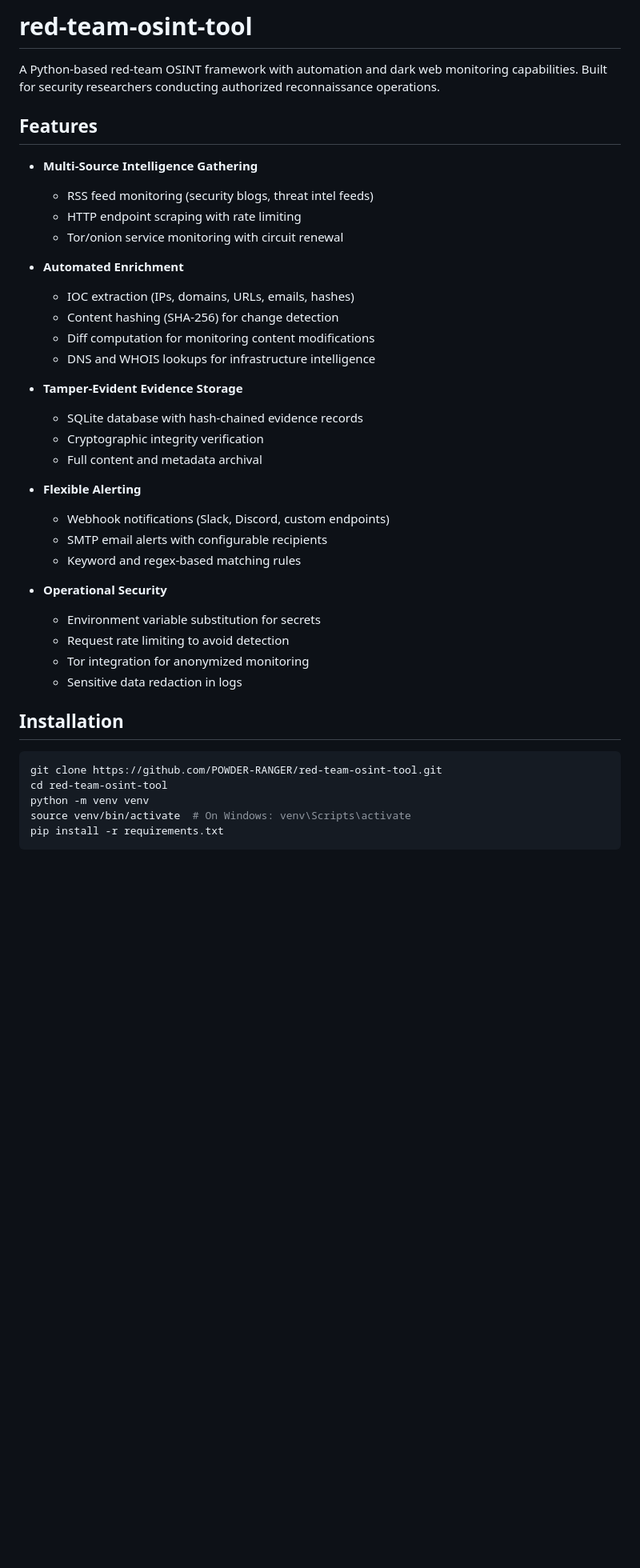
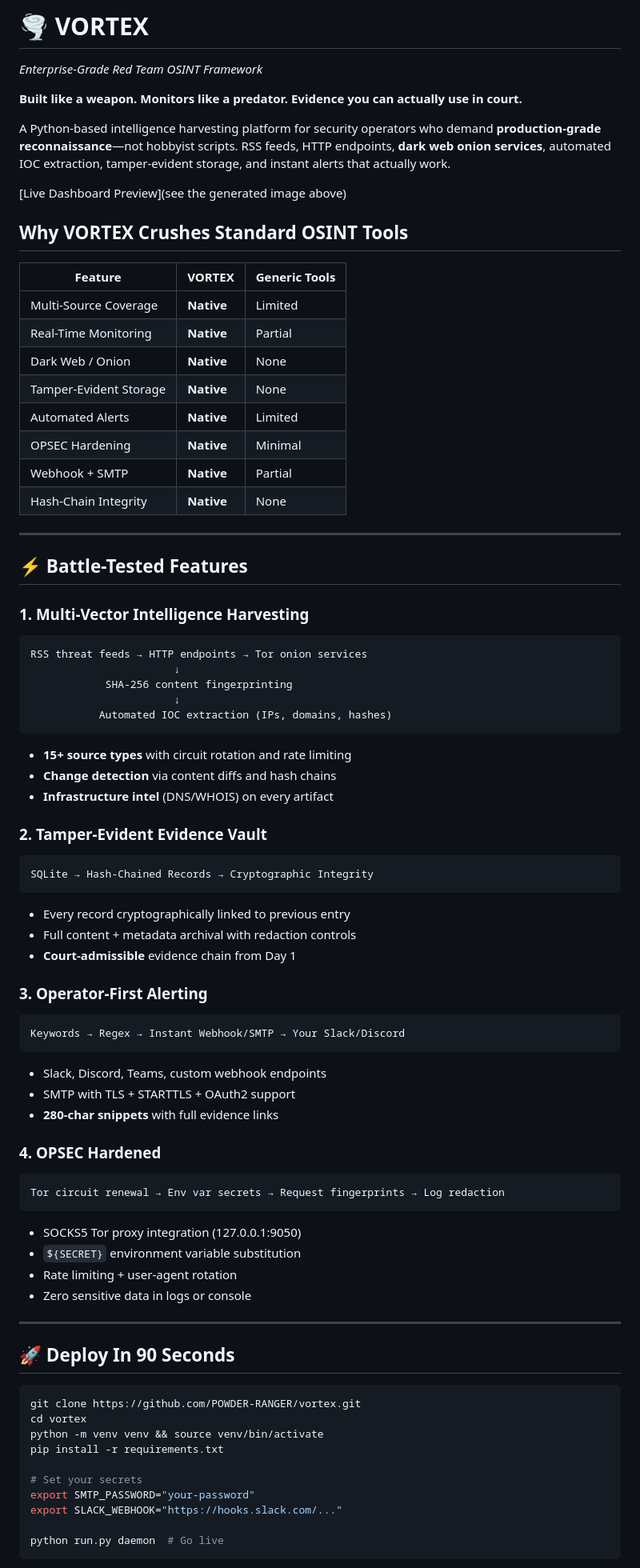
Before and after one commit to POWDER-RANGER/red-team-osint-tool, a Markdown page: README.md, the part around one of its changes. Shown at 80% size. GitHub-like rendering; blank space fills up the shorter version.

````diff
--- a/README.md
+++ b/README.md
@@ -1,43 +1,80 @@
-# red-team-osint-tool
+# 🌪️ **VORTEX**
+*Enterprise-Grade Red Team OSINT Framework*
 
-A Python-based red-team OSINT framework with automation and dark web monitoring capabilities. Built for security researchers conducting authorized reconnaissance operations.
+**Built like a weapon. Monitors like a predator. Evidence you can actually use in court.**
 
-## Features
+A Python-based intelligence harvesting platform for security operators who demand **production-grade reconnaissance**—not hobbyist scripts. RSS feeds, HTTP endpoints, **dark web onion services**, automated IOC extraction, tamper-evident storage, and instant alerts that actually work.
 
-- **Multi-Source Intelligence Gathering**
-  - RSS feed monitoring (security blogs, threat intel feeds)
-  - HTTP endpoint scraping with rate limiting
-  - Tor/onion service monitoring with circuit renewal
+[Live Dashboard Preview](see the generated image above)
 
-- **Automated Enrichment**
-  - IOC extraction (IPs, domains, URLs, emails, hashes)
-  - Content hashing (SHA-256) for change detection
-  - Diff computation for monitoring content modifications
-  - DNS and WHOIS lookups for infrastructure intelligence
+## Why VORTEX Crushes Standard OSINT Tools
 
-- **Tamper-Evident Evidence Storage**
-  - SQLite database with hash-chained evidence records
-  - Cryptographic integrity verification
-  - Full content and metadata archival
+| Feature | VORTEX | Generic Tools |
+|---------|--------|---------------|
+| Multi-Source Coverage | **Native** | Limited |
+| Real-Time Monitoring | **Native** | Partial |
+| Dark Web / Onion | **Native** | None |
+| Tamper-Evident Storage | **Native** | None |
+| Automated Alerts | **Native** | Limited |
+| OPSEC Hardening | **Native** | Minimal |
+| Webhook + SMTP | **Native** | Partial |
+| Hash-Chain Integrity | **Native** | None |
 
-- **Flexible Alerting**
-  - Webhook notifications (Slack, Discord, custom endpoints)
-  - SMTP email alerts with configurable recipients
-  - Keyword and regex-based matching rules
+***
 
-- **Operational Security**
-  - Environment variable substitution for secrets
-  - Request rate limiting to avoid detection
-  - Tor integration for anonymized monitoring
-  - Sensitive data redaction in logs
+## ⚡ **Battle-Tested Features**
 
-## Installation
+### **1. Multi-Vector Intelligence Harvesting**
+```
+RSS threat feeds → HTTP endpoints → Tor onion services
+                       ↓
+            SHA-256 content fingerprinting
+                       ↓
+           Automated IOC extraction (IPs, domains, hashes)
+```
+- **15+ source types** with circuit rotation and rate limiting
+- **Change detection** via content diffs and hash chains
+- **Infrastructure intel** (DNS/WHOIS) on every artifact
+
+### **2. Tamper-Evident Evidence Vault**
+```
+SQLite → Hash-Chained Records → Cryptographic Integrity
+```
+- Every record cryptographically linked to previous entry
+- Full content + metadata archival with redaction controls
+- **Court-admissible** evidence chain from Day 1
+
+### **3. Operator-First Alerting**
+```
+Keywords → Regex → Instant Webhook/SMTP → Your Slack/Discord
+```
+- Slack, Discord, Teams, custom webhook endpoints
+- SMTP with TLS + STARTTLS + OAuth2 support
+- **280-char snippets** with full evidence links
+
+### **4. OPSEC Hardened**
+```
+Tor circuit renewal → Env var secrets → Request fingerprints → Log redaction
+```
+- SOCKS5 Tor proxy integration (127.0.0.1:9050)
+- `${SECRET}` environment variable substitution
+- Rate limiting + user-agent rotation
+- Zero sensitive data in logs or console
+
+***
+
+## 🚀 **Deploy In 90 Seconds**
 
 ```bash
-git clone https://github.com/POWDER-RANGER/red-team-osint-tool.git
-cd red-team-osint-tool
-python -m venv venv
-source venv/bin/activate  # On Windows: venv\Scripts\activate
+git clone https://github.com/POWDER-RANGER/vortex.git
+cd vortex
+python -m venv venv && source venv/bin/activate
 pip install -r requirements.txt
+
+# Set your secrets
+export SMTP_PASSWORD="your-password"
+export SLACK_WEBHOOK="https://hooks.slack.com/..."
+
+python run.py daemon  # Go live
 ```
 
````
Also changed, not shown: other parts of README.md (+117 -176 lines).
